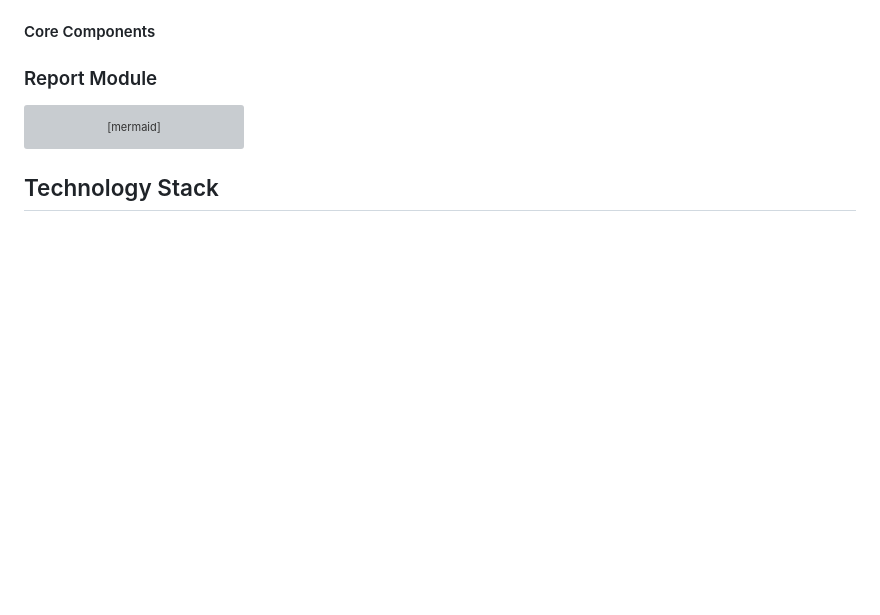
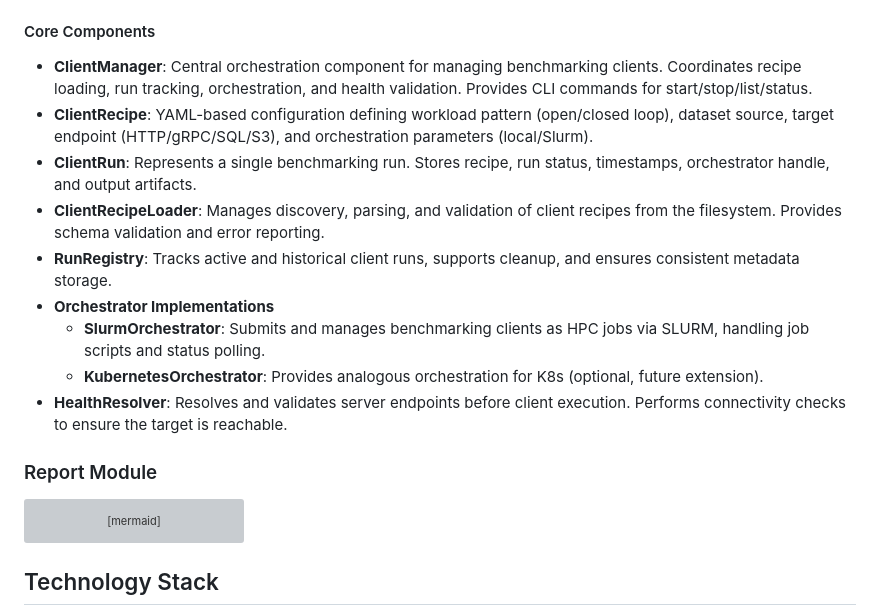
Before and after one commit to EUMaster4HPC-SC-Team-5/UBenchAI-Framework, a Markdown page: README.md, the part around one of its changes. Rendered like a GitHub page; blank space fills up the shorter version; grey boxes are pictures that could not be loaded.

Commit message:
Add Client Module details to README
Updated the README to include the Client Module section with detailed class diagrams and descriptions of core components.

````diff
--- a/README.md
+++ b/README.md
@@ -211,4 +326,15 @@ classDiagram
 #### Core Components
+
+- **ClientManager**: Central orchestration component for managing benchmarking clients. Coordinates recipe loading, run tracking, orchestration, and health validation. Provides CLI commands for start/stop/list/status.
+- **ClientRecipe**: YAML-based configuration defining workload pattern (open/closed loop), dataset source, target endpoint (HTTP/gRPC/SQL/S3), and orchestration parameters (local/Slurm).
+- **ClientRun**: Represents a single benchmarking run. Stores recipe, run status, timestamps, orchestrator handle, and output artifacts.
+- **ClientRecipeLoader**: Manages discovery, parsing, and validation of client recipes from the filesystem. Provides schema validation and error reporting.
+- **RunRegistry**: Tracks active and historical client runs, supports cleanup, and ensures consistent metadata storage.
+- **Orchestrator Implementations**
+  - **SlurmOrchestrator**: Submits and manages benchmarking clients as HPC jobs via SLURM, handling job scripts and status polling.
+  - **KubernetesOrchestrator**: Provides analogous orchestration for K8s (optional, future extension).
+- **HealthResolver**: Resolves and validates server endpoints before client execution. Performs connectivity checks to ensure the target is reachable.
+
 
 ### Report Module
 ```mermaid
````
Also changed, not shown: other parts of README.md (+116 -1 lines).
